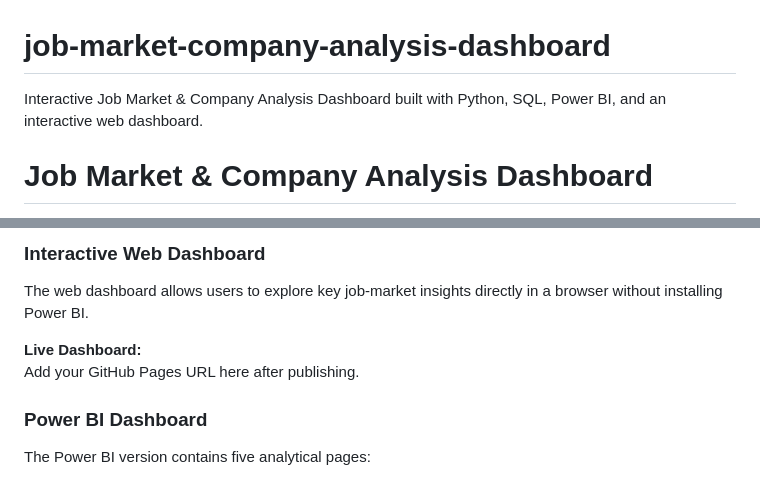
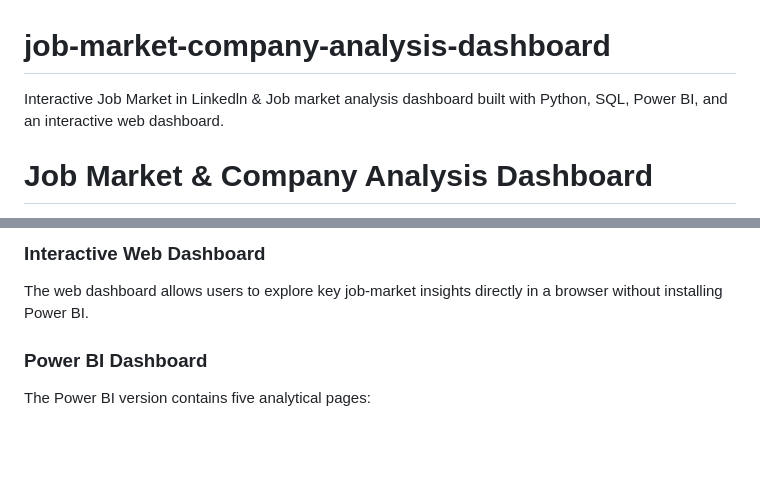
Before and after one commit to chakindrani975-a11y/job-market-company-analysis-dashboard, a Markdown page: README.md, 2 parts joined by grey strips. GitHub-like rendering; blank space fills up the shorter version.

```diff
--- a/README.md
+++ b/README.md
@@ -1,5 +1,5 @@
 # job-market-company-analysis-dashboard
-Interactive Job Market &amp; Company Analysis Dashboard built with Python, SQL, Power BI, and an interactive web dashboard.
+Interactive Job Market in Linkedln & Job market analysis dashboard built with Python, SQL, Power BI, and an interactive web dashboard.
 # Job Market & Company Analysis Dashboard
 
 An interactive data analytics project analyzing job postings, companies, salaries, work types, experience levels, locations, applications, and engagement trends.
@@ -10,9 +10,6 @@ The project combines **Python, SQL, Power BI, and an interactive web dashboard**
 
 ### Interactive Web Dashboard
 The web dashboard allows users to explore key job-market insights directly in a browser without installing Power BI.
-
-**Live Dashboard:**
-Add your GitHub Pages URL here after publishing.
 
 ### Power BI Dashboard
 
```
